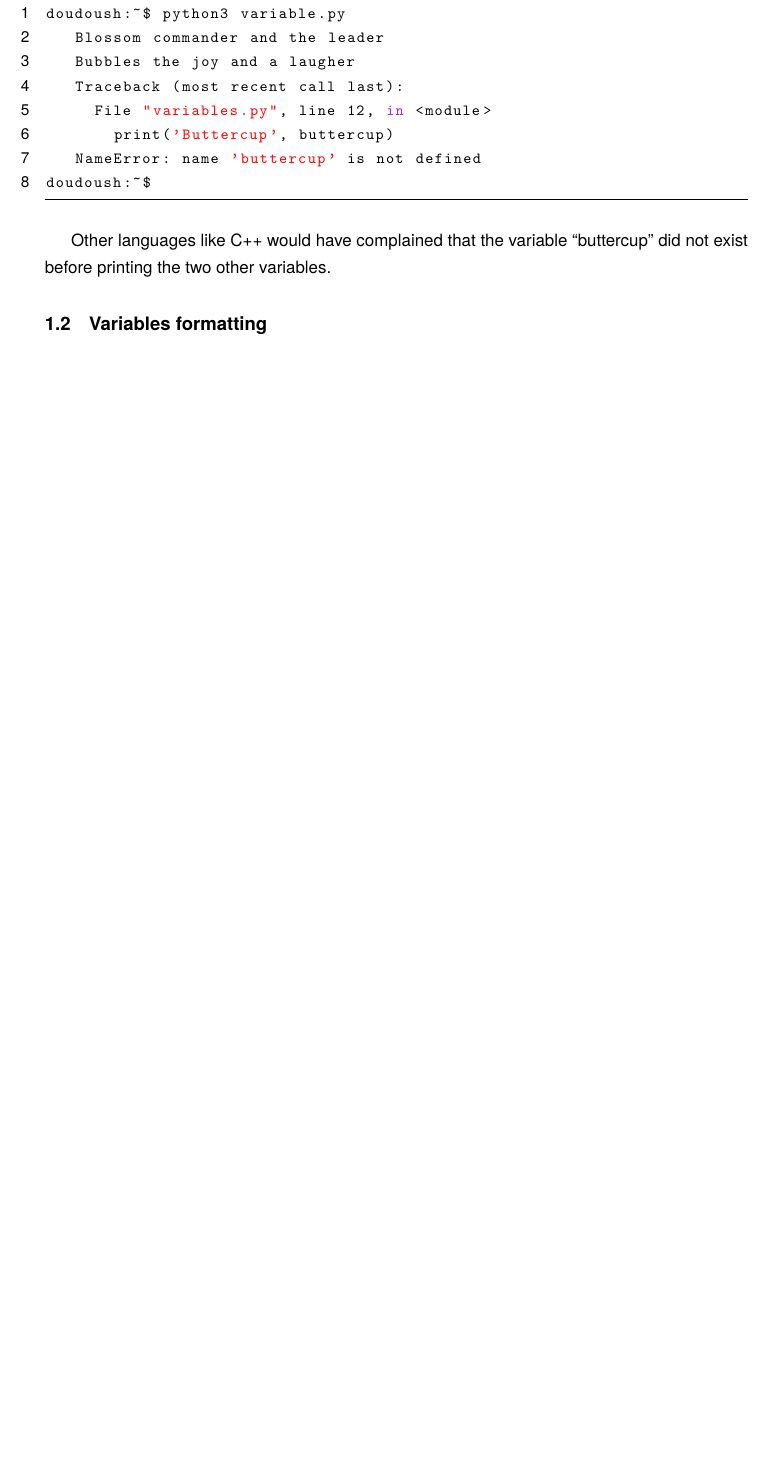
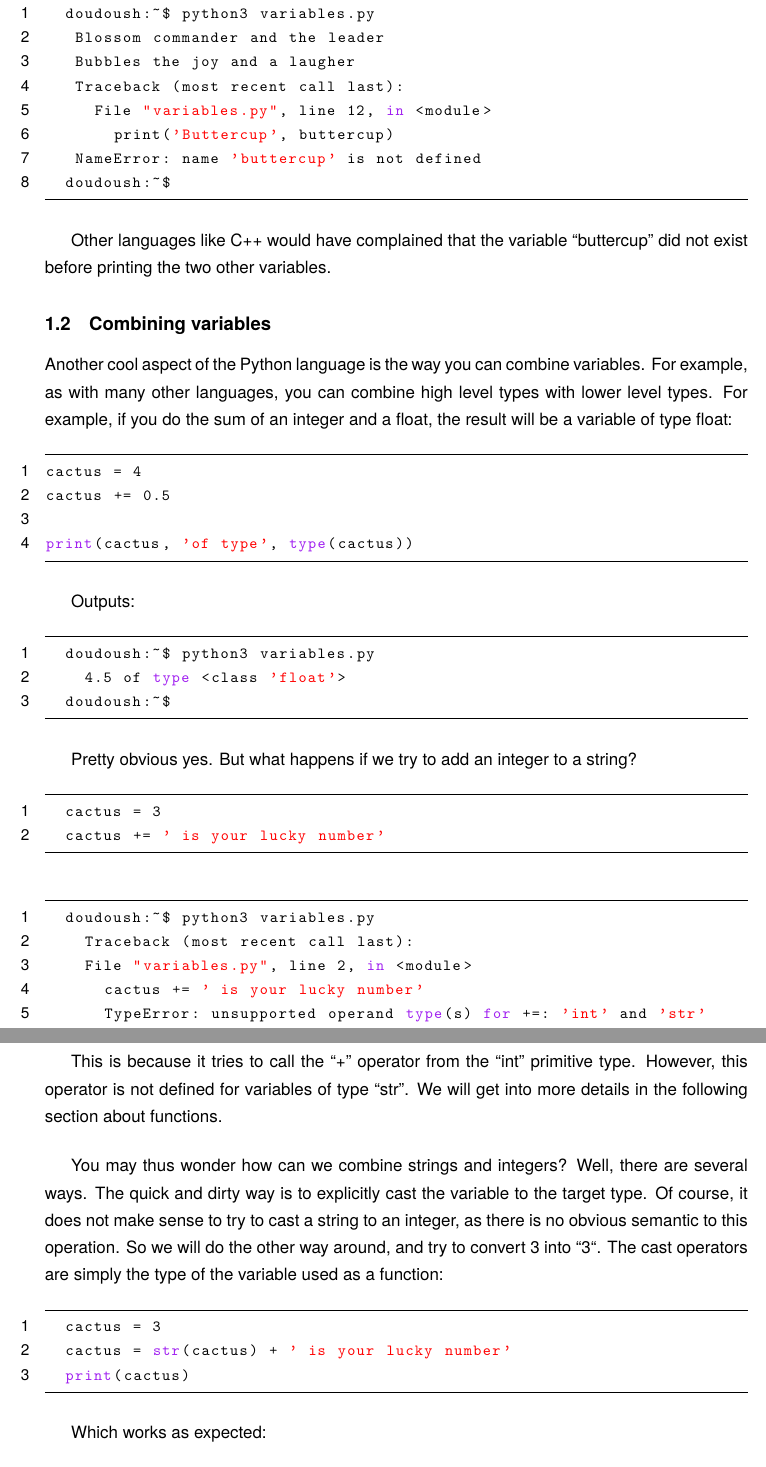
Before and after one commit to Bawalao/python-class, a LaTeX document (tex_src/main.tex, which reads tex_src/basics.tex): part of page 4 of 4 before the commit and two parts of pages 4 and 5 of 7 after it, the two joined at a grey line, cut so that both start at the same text, the shorter picture padded with empty space. Compiled offline with pdfLaTeX.

Commit message:
basics: add variable formatting

```diff
--- a/tex_src/basics.tex
+++ b/tex_src/basics.tex
@@ -57,7 +57,7 @@ print('Buttercup', buttercup)
 Gives the output:
 
 \begin{lstlisting}[language=bash]
-doudoush:~$ python3 variable.py
+  doudoush:~$ python3 variables.py
    Blossom commander and the leader
    Bubbles the joy and a laugher
    Traceback (most recent call last):
@@ -70,4 +70,63 @@ doudoush:~$
 Other languages like C++ would have complained that the variable ``buttercup''
 did not exist before printing the two other variables.
 
-\subsection{Variables formatting}
+\subsection{Combining variables}
+
+Another cool aspect of the Python language is the way you can combine variables.
+For example, as with many other languages, you can combine high level types with
+lower level types. For example, if you do the sum of an integer and a float,
+the result will be a variable of type float:
+
+\begin{lstlisting}[language=python]
+cactus = 4
+cactus += 0.5
+
+print(cactus, 'of type', type(cactus))
+\end{lstlisting}
+
+Outputs:
+
+\begin{lstlisting}[language=bash]
+  doudoush:~$ python3 variables.py
+    4.5 of type <class 'float'>
+  doudoush:~$
+\end{lstlisting}
+
+Pretty obvious yes. But what happens if we try to add an integer to a string?
+
+\begin{lstlisting}[language=python]
+  cactus = 3
+  cactus += ' is your lucky number'
+\end{lstlisting}
+
+\begin{lstlisting}[language=bash]
+  doudoush:~$ python3 variables.py
+    Traceback (most recent call last):
+    File "variables.py", line 2, in <module>
+      cactus += ' is your lucky number'
+      TypeError: unsupported operand type(s) for +=: 'int' and 'str'
+  doudoush:~$
+\end{lstlisting}
+
+This is because it tries to call the ``+'' operator from the ``int'' primitive type.
+However, this operator is not defined for variables of type ``str''. We will get
+into more details in the following section about functions.
+
+\vspace{5mm}
+
+You may thus wonder how can we combine strings and integers? Well, there are
+several ways. The quick and dirty way is to explicitly cast the variable to
+the target type. Of course, it does not make sense to try to cast a string to
+an integer, as there is no obvious semantic to this operation. So we will do
+the other way around, and try to convert 3 into ``3``. The cast operators are simply
+the type of the variable used as a function:
+
+\begin{lstlisting}[language=python]
+  cactus = 3
+  cactus = str(cactus) + ' is your lucky number'
+  print(cactus)
+\end{lstlisting}
+
+Which works as expected:
+
+\begin{lstlisting}[language=bash]
@@ -73,0 +164,3 @@ did not exist before printing the two other variables.
+\end{lstlisting}
+
+The number got padded with two zeros, and the number twenty five with only one zero,
```
Also changed, not shown: tex_src/basics.tex (85 more changed lines), 1 other file. Lines whose indentation alone changed are shown as unchanged.
